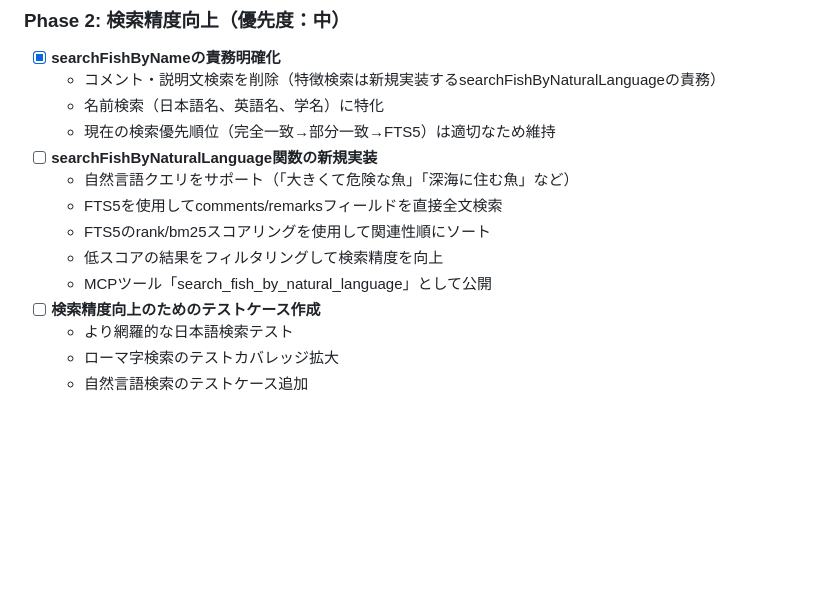
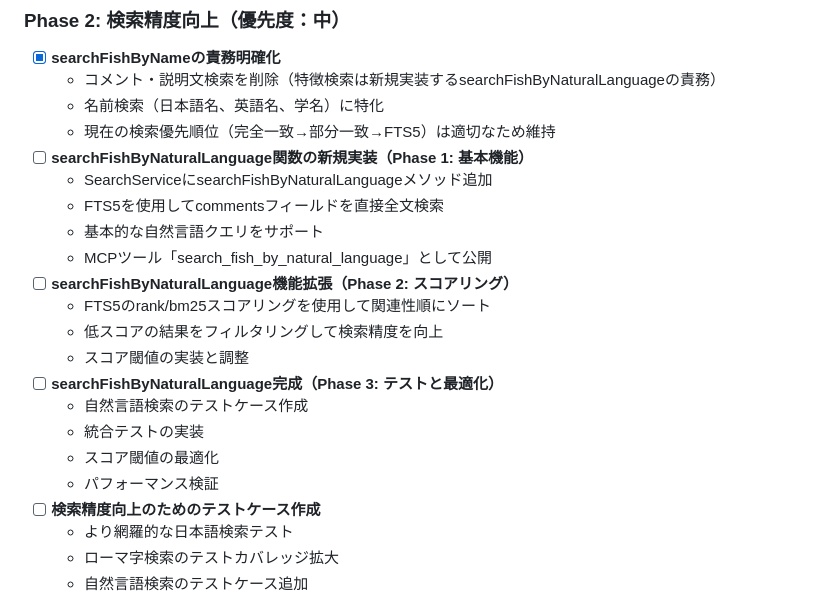
Before and after one commit to cozy-corner/fish-mcp-server, a Markdown page: TODO.md, the part around the change. Rendered like a GitHub page; blank space fills up the shorter version.

Commit message:
update todo

```diff
--- a/TODO.md
+++ b/TODO.md
@@ -82,12 +82,20 @@
   - コメント・説明文検索を削除（特徴検索は新規実装するsearchFishByNaturalLanguageの責務）
   - 名前検索（日本語名、英語名、学名）に特化
   - 現在の検索優先順位（完全一致→部分一致→FTS5）は適切なため維持
-- [ ] **searchFishByNaturalLanguage関数の新規実装**
-  - 自然言語クエリをサポート（「大きくて危険な魚」「深海に住む魚」など）
-  - FTS5を使用してcomments/remarksフィールドを直接全文検索
+- [ ] **searchFishByNaturalLanguage関数の新規実装（Phase 1: 基本機能）**
+  - SearchServiceにsearchFishByNaturalLanguageメソッド追加
+  - FTS5を使用してcommentsフィールドを直接全文検索
+  - 基本的な自然言語クエリをサポート
+  - MCPツール「search_fish_by_natural_language」として公開
+- [ ] **searchFishByNaturalLanguage機能拡張（Phase 2: スコアリング）**
   - FTS5のrank/bm25スコアリングを使用して関連性順にソート
   - 低スコアの結果をフィルタリングして検索精度を向上
-  - MCPツール「search_fish_by_natural_language」として公開
+  - スコア閾値の実装と調整
+- [ ] **searchFishByNaturalLanguage完成（Phase 3: テストと最適化）**
+  - 自然言語検索のテストケース作成
+  - 統合テストの実装
+  - スコア閾値の最適化
+  - パフォーマンス検証
 - [ ] **検索精度向上のためのテストケース作成**
   - より網羅的な日本語検索テスト
   - ローマ字検索のテストカバレッジ拡大
```
